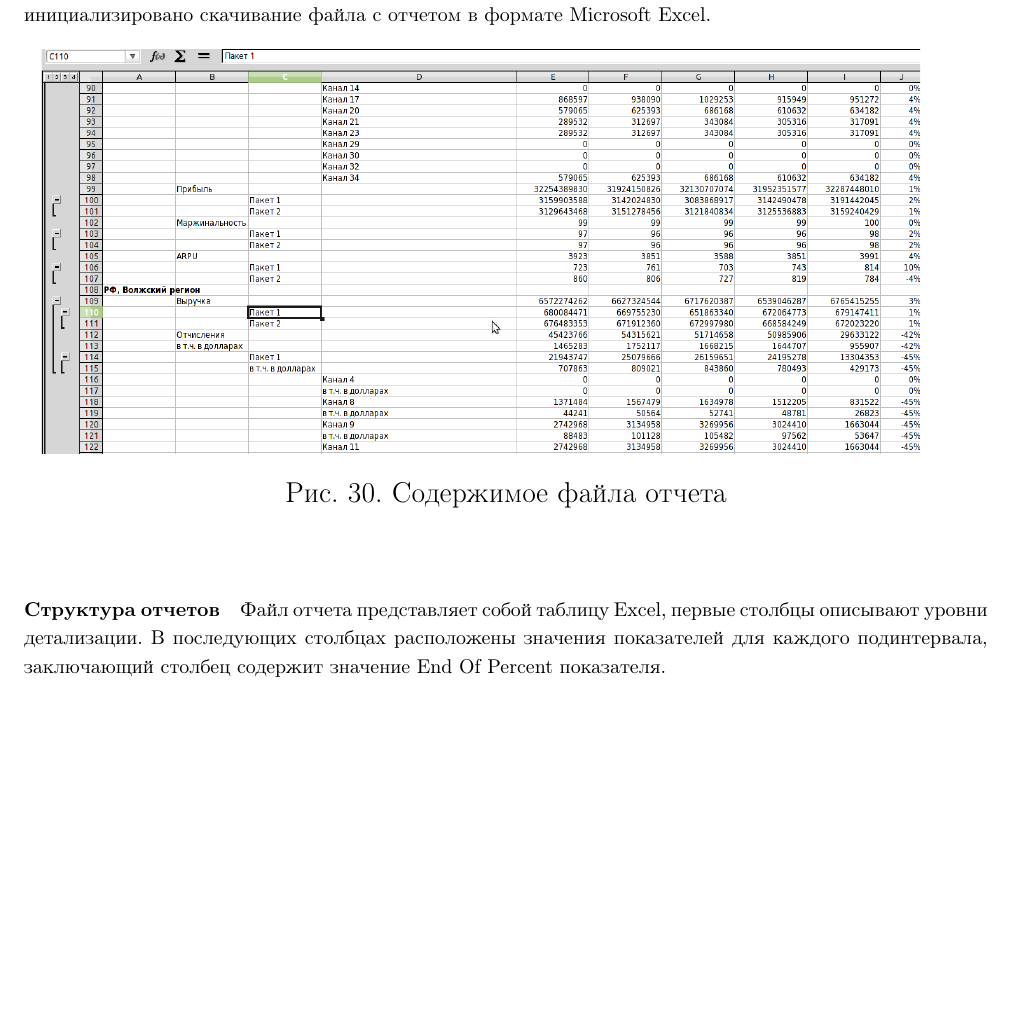
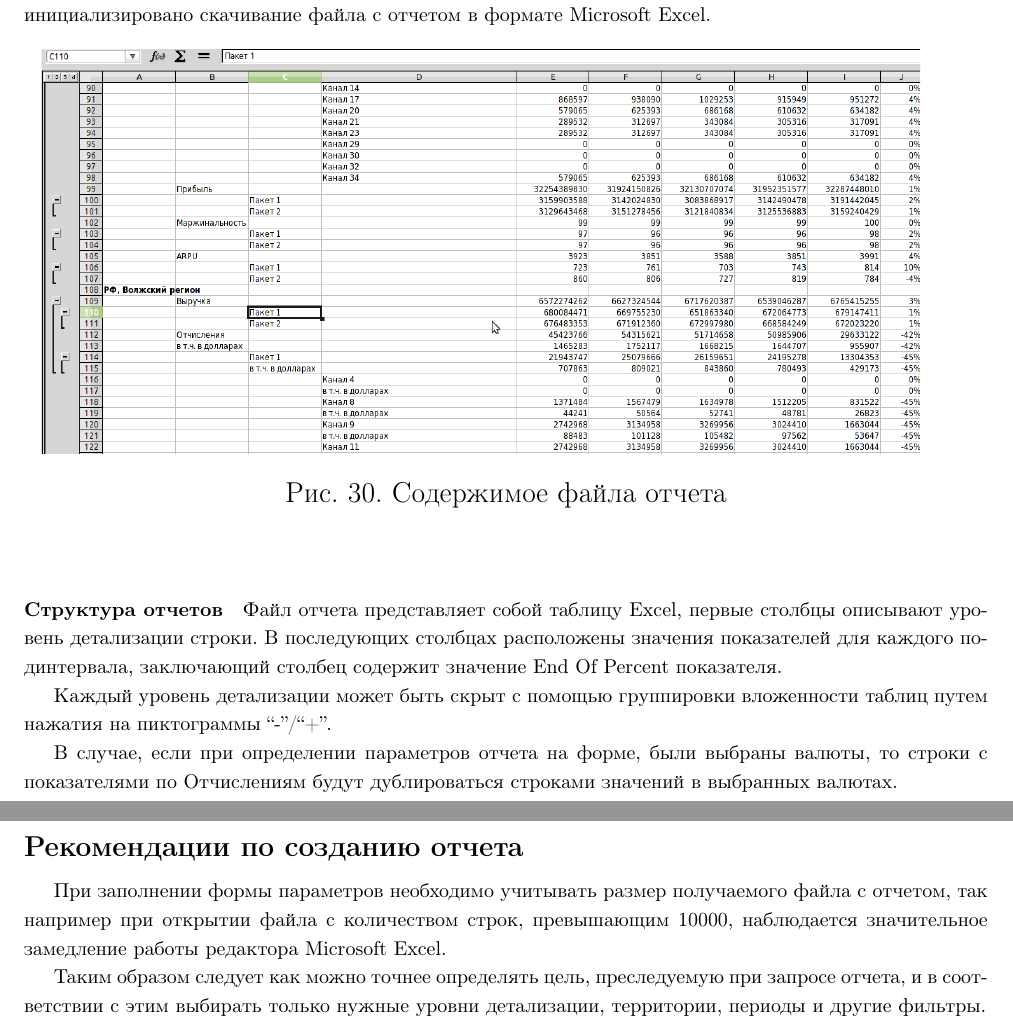
Before and after one commit to bintree/bachelorpaper, a LaTeX document (paper/paper.tex, which reads paper/manual.tex): part of page 46 of 46 before the commit and two parts of pages 46 and 47 of 47 after it, the two joined at a grey line, cut so that both start at the same text, the shorter picture padded with empty space. Compiled offline with pdfLaTeX.

Commit message:
закончен мануал

```diff
--- a/paper/manual.tex
+++ b/paper/manual.tex
@@ -261,6 +261,22 @@ Internet Explorer (версия >= 7), Google Chrome (версия >= 15.0), Fir
 
 \paragraph{Структура отчетов}
 Файл отчета представляет собой таблицу Excel, первые
-столбцы описывают уровни детализации. В последующих столбцах
+столбцы описывают уровень детализации строки. В последующих столбцах
 расположены значения показателей для каждого подинтервала, заключающий столбец
 содержит значение End Of Percent показателя.
+
+Каждый уровень детализации может быть скрыт с помощью группировки вложенности
+таблиц путем нажатия на пиктограммы ``-''/``+''.
+
+В случае, если при определении параметров отчета на форме, были выбраны валюты,
+то строки с показателями по Отчислениям будут дублироваться строками значений
+в выбранных валютах.
+
+\subsection*{Рекомендации по созданию отчета}
+При заполнении формы параметров необходимо учитывать размер получаемого файла с отчетом,
+так например при открытии файла с количеством строк, превышающим 10000, наблюдается
+значительное замедление работы редактора Microsoft Excel.
+
+Таким образом следует как можно точнее определять цель, преследуемую при запросе
+отчета, и в соответствии с этим выбирать только нужные уровни детализации, территории,
+периоды и другие фильтры.
```
